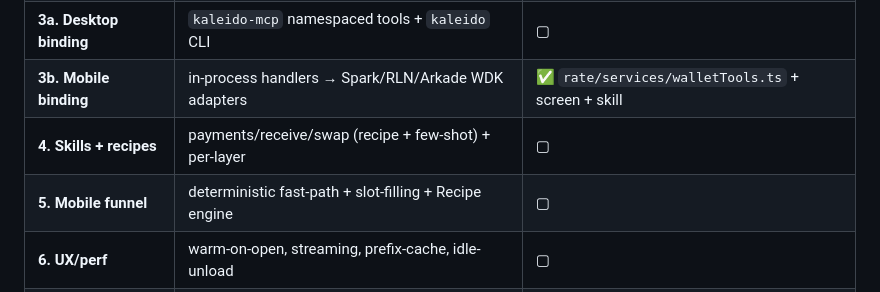
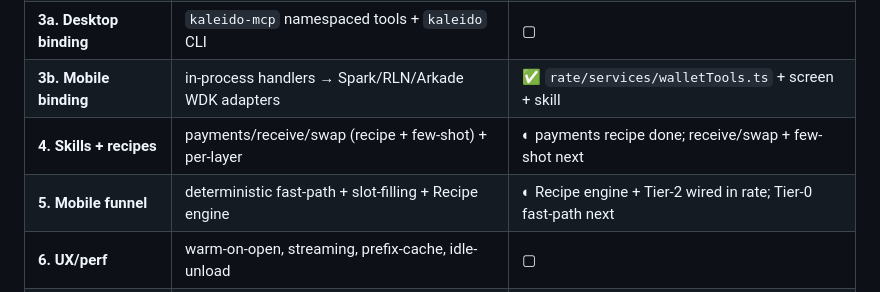
Before and after one commit to kaleidoswap/kaleido-mind, a Markdown page: docs/ROADMAP.md, the part around the change. Rendered like a GitHub page.

Commit message:
docs: roadmap — Recipe engine wired (Phase 4/5 partial)
Co-Authored-By: Claude Opus 4.8 (1M context) <noreply@anthropic.com>

```diff
--- a/docs/ROADMAP.md
+++ b/docs/ROADMAP.md
@@ -154,8 +154,8 @@ device**.
 | **2. Tool contract in core** | per-layer `ToolDef[]` + spend flags + missing fns | ✅ `wallet/contract.ts` |
 | **3a. Desktop binding** | `kaleido-mcp` namespaced tools + `kaleido` CLI | ▢ |
 | **3b. Mobile binding** | in-process handlers → Spark/RLN/Arkade WDK adapters | ✅ `rate/services/walletTools.ts` + screen + skill |
-| **4. Skills + recipes** | payments/receive/swap (recipe + few-shot) + per-layer | ▢ |
-| **5. Mobile funnel** | deterministic fast-path + slot-filling + Recipe engine | ▢ |
+| **4. Skills + recipes** | payments/receive/swap (recipe + few-shot) + per-layer | ◐ payments recipe done; receive/swap + few-shot next |
+| **5. Mobile funnel** | deterministic fast-path + slot-filling + Recipe engine | ◐ Recipe engine + Tier-2 wired in rate; Tier-0 fast-path next |
 | **6. UX/perf** | warm-on-open, streaming, prefix-cache, idle-unload | ▢ |
 | **7. Safety wiring** | flag spend tools; `onConfirm` sheet (mobile) + dialog (desktop) | partial (gate exists) |
 | **8. Eval B + per-surface** | multi-step track; recipe vs free; best-model table | ▢ |
```
